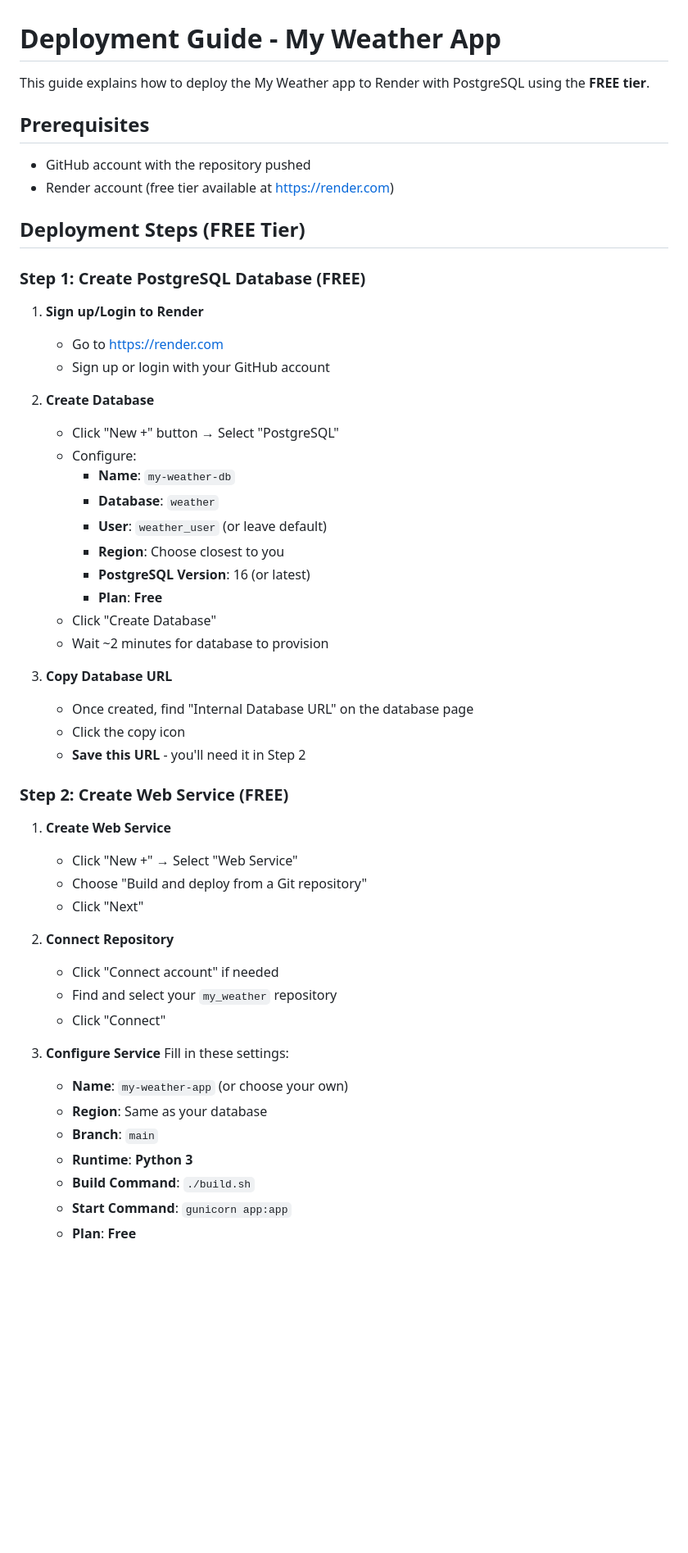
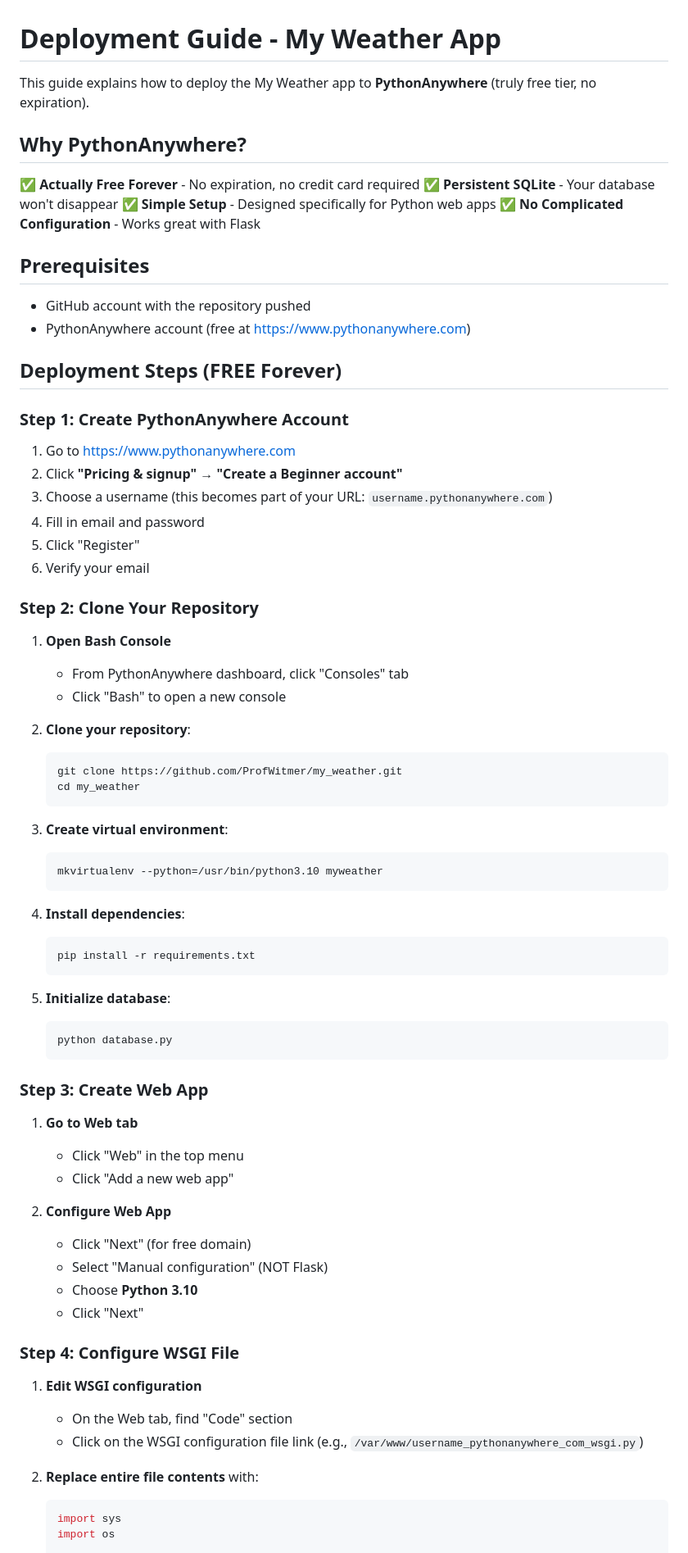
Before and after one commit to ProfWitmer/my_weather, a Markdown page: DEPLOYMENT.md, the part around one of its changes. Shown at 82% size. Drawn GitHub-style; blank space fills up the shorter version.

````diff
--- a/DEPLOYMENT.md
+++ b/DEPLOYMENT.md
@@ -1,57 +1,77 @@
 # Deployment Guide - My Weather App
 
-This guide explains how to deploy the My Weather app to Render with PostgreSQL using the **FREE tier**.
+This guide explains how to deploy the My Weather app to **PythonAnywhere** (truly free tier, no expiration).
+
+## Why PythonAnywhere?
+
+✅ **Actually Free Forever** - No expiration, no credit card required
+✅ **Persistent SQLite** - Your database won't disappear
+✅ **Simple Setup** - Designed specifically for Python web apps
+✅ **No Complicated Configuration** - Works great with Flask
 
 ## Prerequisites
 
 - GitHub account with the repository pushed
-- Render account (free tier available at https://render.com)
+- PythonAnywhere account (free at https://www.pythonanywhere.com)
 
-## Deployment Steps (FREE Tier)
+## Deployment Steps (FREE Forever)
 
-### Step 1: Create PostgreSQL Database (FREE)
+### Step 1: Create PythonAnywhere Account
 
-1. **Sign up/Login to Render**
-   - Go to https://render.com
-   - Sign up or login with your GitHub account
+1. Go to https://www.pythonanywhere.com
+2. Click **"Pricing & signup"** → **"Create a Beginner account"**
+3. Choose a username (this becomes part of your URL: `username.pythonanywhere.com`)
+4. Fill in email and password
+5. Click "Register"
+6. Verify your email
 
-2. **Create Database**
-   - Click "New +" button → Select "PostgreSQL"
-   - Configure:
-     - **Name**: `my-weather-db`
-     - **Database**: `weather`
-     - **User**: `weather_user` (or leave default)
-     - **Region**: Choose closest to you
-     - **PostgreSQL Version**: 16 (or latest)
-     - **Plan**: **Free**
-   - Click "Create Database"
-   - Wait ~2 minutes for database to provision
+### Step 2: Clone Your Repository
 
-3. **Copy Database URL**
-   - Once created, find "Internal Database URL" on the database page
-   - Click the copy icon
-   - **Save this URL** - you'll need it in Step 2
+1. **Open Bash Console**
+   - From PythonAnywhere dashboard, click "Consoles" tab
+   - Click "Bash" to open a new console
 
-### Step 2: Create Web Service (FREE)
+2. **Clone your repository**:
+   ```bash
+   git clone https://github.com/ProfWitmer/my_weather.git
+   cd my_weather
+   ```
 
-1. **Create Web Service**
-   - Click "New +" → Select "Web Service"
-   - Choose "Build and deploy from a Git repository"
+3. **Create virtual environment**:
+   ```bash
+   mkvirtualenv --python=/usr/bin/python3.10 myweather
+   ```
+
+4. **Install dependencies**:
+   ```bash
+   pip install -r requirements.txt
+   ```
+
+5. **Initialize database**:
+   ```bash
+   python database.py
+   ```
+
+### Step 3: Create Web App
+
+1. **Go to Web tab**
+   - Click "Web" in the top menu
+   - Click "Add a new web app"
+
+2. **Configure Web App**
+   - Click "Next" (for free domain)
+   - Select "Manual configuration" (NOT Flask)
+   - Choose **Python 3.10**
    - Click "Next"
 
-2. **Connect Repository**
-   - Click "Connect account" if needed
-   - Find and select your `my_weather` repository
-   - Click "Connect"
+### Step 4: Configure WSGI File
 
-3. **Configure Service**
-   Fill in these settings:
+1. **Edit WSGI configuration**
+   - On the Web tab, find "Code" section
+   - Click on the WSGI configuration file link (e.g., `/var/www/username_pythonanywhere_com_wsgi.py`)
 
-   - **Name**: `my-weather-app` (or choose your own)
-   - **Region**: Same as your database
-   - **Branch**: `main`
-   - **Runtime**: **Python 3**
-   - **Build Command**: `./build.sh`
-   - **Start Command**: `gunicorn app:app`
-   - **Plan**: **Free**
+2. **Replace entire file contents** with:
+   ```python
+   import sys
+   import os
 
````
Also changed, not shown: other parts of DEPLOYMENT.md (+205 -148 lines).
